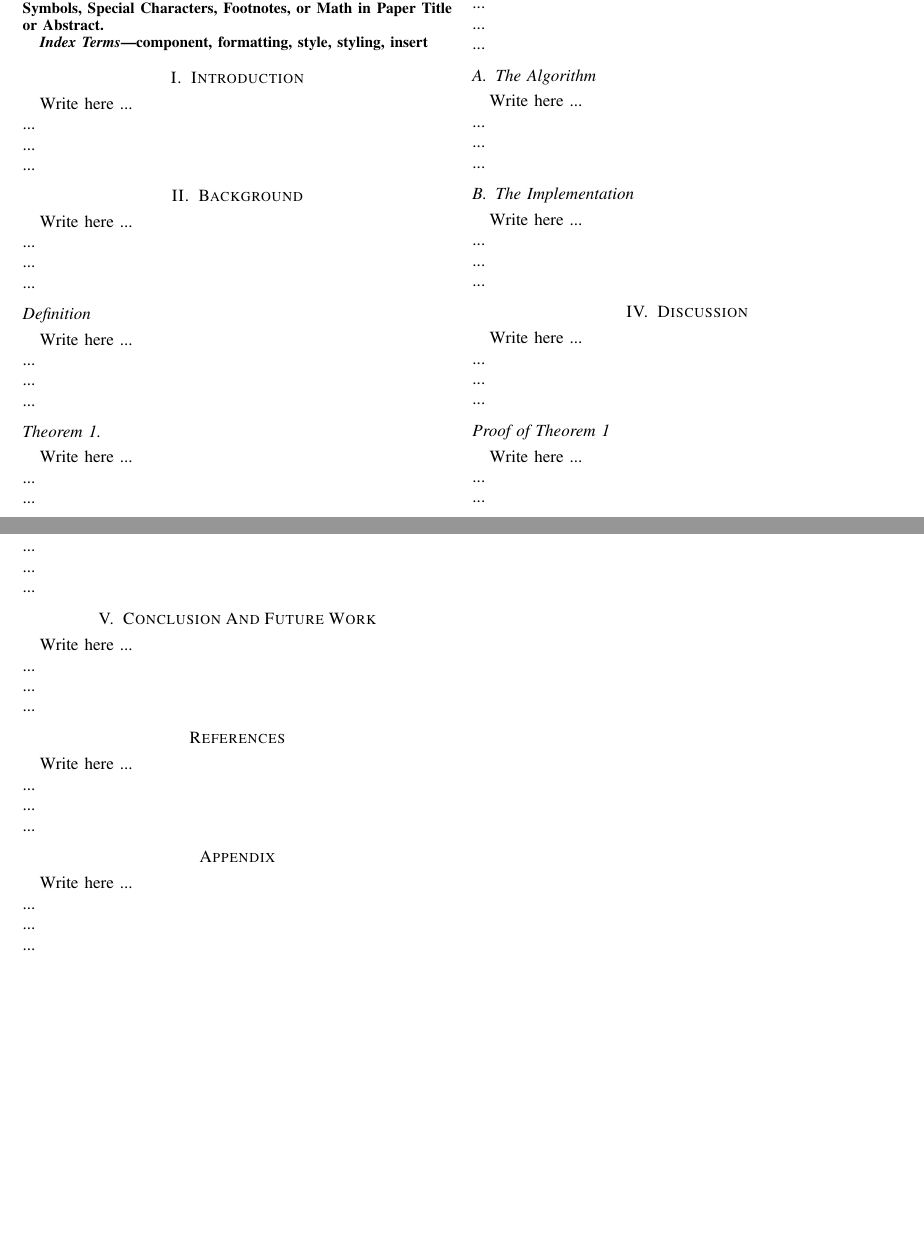
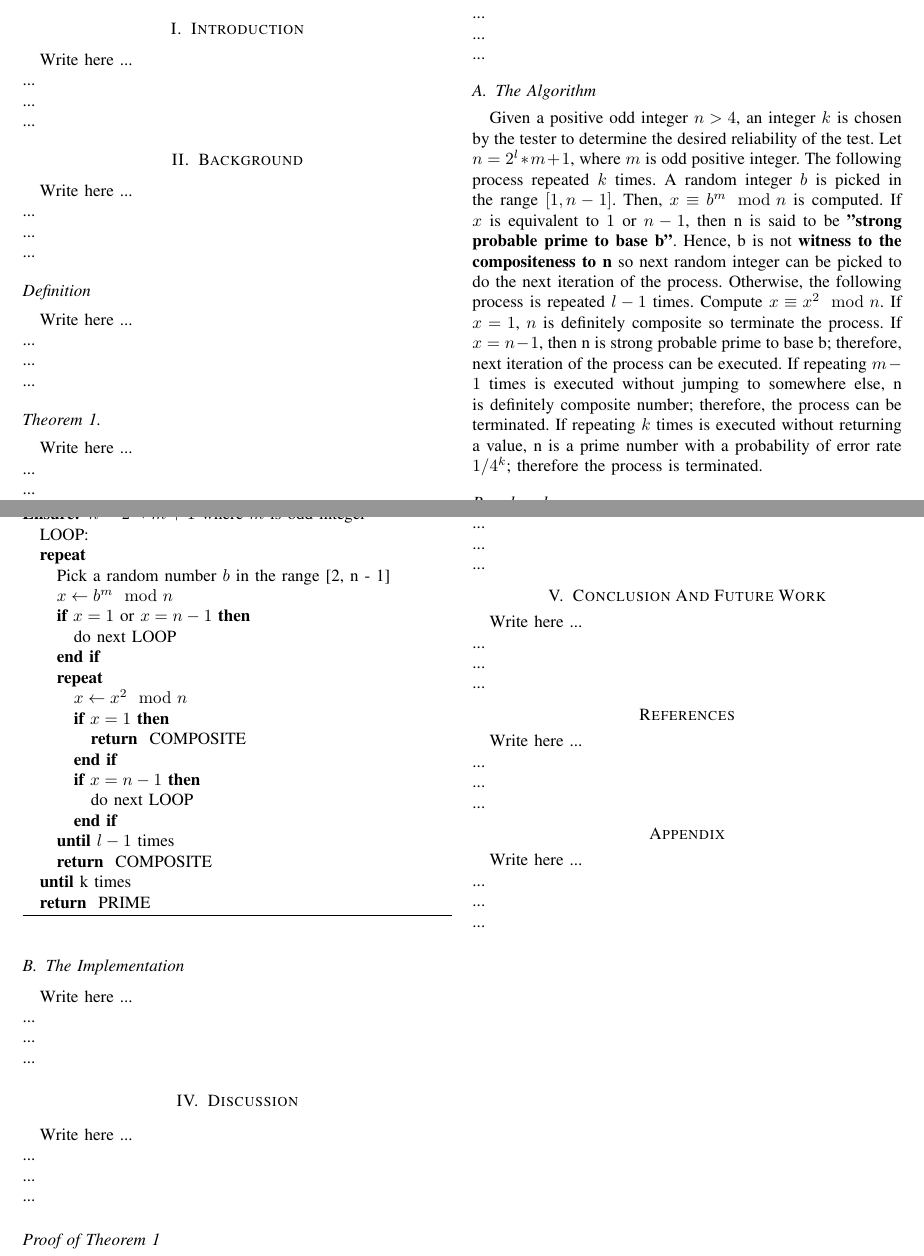
Before and after one commit to canyagmur/CS333-Project, a LaTeX paper (Paper/LaTeX/main.tex): two parts of pages 1 and 2 of 2, joined at a grey line, cut so that both start at the same text, the shorter picture padded with empty space. Compiled offline with pdfLaTeX; a missing font is replaced by an installed copy or a similar font; a LaTeX package or settings file that is missing is left out.

Commit message:
The Probabilistic Method Section is added.

```diff
--- a/Paper/LaTeX/main.tex
+++ b/Paper/LaTeX/main.tex
@@ -3,12 +3,14 @@
 % The preceding line is only needed to identify funding in the first footnote. If that is unneeded, please comment it out.
 \usepackage{cite}
 \usepackage{amsmath,amssymb,amsfonts}
+\usepackage{algorithm}
 \usepackage{algorithmic}
 \usepackage{graphicx}
 \usepackage{textcomp}
 \usepackage{xcolor}
 \def\BibTeX{{\rm B\kern-.05em{\sc i\kern-.025em b}\kern-.08em
     T\kern-.1667em\lower.7ex\hbox{E}\kern-.125emX}}
+\DeclareUnicodeCharacter{2212}{-}
 \begin{document}
 
 \title{ \large{CS 333 - Algorithm Analysis} \\
@@ -38,13 +40,11 @@ goksel.verep@ozu.edu.tr}
 \maketitle
 
 \begin{abstract}
-This document is a model and instructions for \LaTeX.
-This and the IEEEtran.cls file define the components of your paper [title, text, heads, etc.]. *CRITICAL: Do Not Use Symbols, Special Characters, Footnotes,
-or Math in Paper Title or Abstract.
+From a theoretical perspective, prime numbers are building blocks of whole numbers according to number theorists. On the other hand, prime numbers have been used in a variety of crucial applications such as encryption of the data. Hence, finding prime numbers is important to discover. However, determining for a given arbitrarily large integer whether it is prime number or not is not an easy task. In this paper, instead of deterministic algorithms which need relatively large computations, practical probabilistic algorithm is presented. If the algorithm states that a given number is composite, then the result is always true, but when it states the number is a prime, there is a relatively small deterministic probability of error. The main advantage of this algorithm is that the test of primality of n requires in the worst case “$c(\log_2 n)^2$” steps where c is about 100. Thus, very large numbers are practical to use in this test.
 \end{abstract}
 
 \begin{IEEEkeywords}
-component, formatting, style, styling, insert
+number theory, primality, probabilistic, encryption
 \end{IEEEkeywords}
 
 
@@ -96,7 +96,4 @@ component, formatting, style, styling, insert
     ...
 
 \subsection{The Algorithm}\label{AA}
-    Write here ... \\
-    ...  \\
-    ...  \\
-    ...
+Given a positive odd integer $n>4$, an integer $k$ is chosen by the tester to determine the desired reliability of the test. Let $n = 2^l*m+1$, where $m$ is odd positive integer. The following process repeated $k$ times. A random integer $b$ is picked in the range $[1,n-1]$. Then, $x \equiv b^m\mod{n}$ is computed. If $x$ is equivalent to  $1$ or $n-1$, then n is said to be \textbf{"strong probable prime to base b"}. Hence, b is not \textbf{witness to the compositeness to n} so next random integer can be picked to do the next iteration of the process. Otherwise,  the following process is repeated $l-1$ times. Compute $x \equiv x^2\mod{n}$. If $x=1$, $n$ is definitely composite so terminate the process. If $x=n-1$, then n is strong probable prime to base b; therefore, next iteration of the process can be executed. If repeating $m-1$ times is executed without jumping to somewhere else, n is definitely composite number; therefore, the process can be terminated. If repeating $k$ times is executed without returning a value, n is a prime number with a probability of error rate $1/4^k$; therefore the process is terminated.
@@ -103,3 +107,32 @@ component, formatting, style, styling, insert
+\ENSURE  $n = 2^l*m+1$ where $m$ is odd integer
+\STATE LOOP:
+\REPEAT
+    \STATE Pick a random number $b$ in the range [2, n − 1]
+    \STATE $x \leftarrow   b^m \mod{ n}$
+    \IF{$x=1$ or $x=n-1$}
+        \STATE do next LOOP
+    \ENDIF
+    \REPEAT
+        \STATE $x \leftarrow   x^2 \mod{ n}$
+        \IF{$x=1$}
+            \RETURN{COMPOSITE}
+        \ENDIF
+        \IF{$x=n-1$}
+            \STATE do next LOOP
+        \ENDIF
+    \UNTIL{$l-1$ times}
+    \RETURN{COMPOSITE}
+
+\UNTIL{k times}
+\RETURN{PRIME}
+
+
+\end{algorithmic}
+\end{algorithm}
+
+
+
+
 
 \subsection{The Implementation}
     Write here ... \\
```
Also changed, not shown: Paper/LaTeX/main.tex (7 more changed lines).
